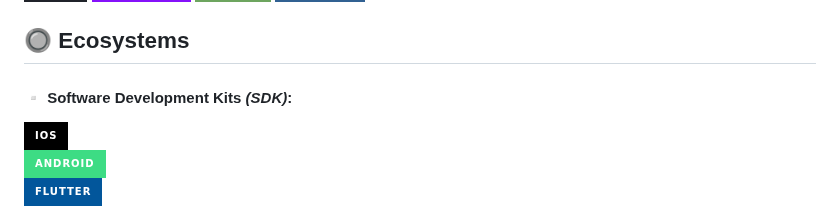
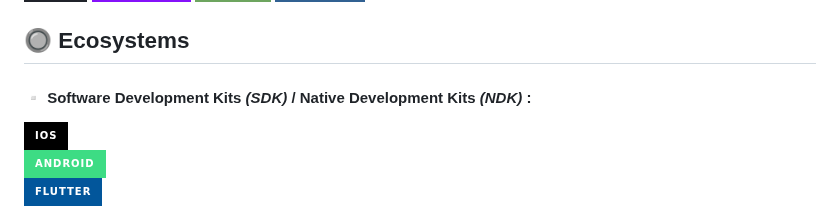
Before and after one commit to abrahamasalazar/abrahamasalazar, a Markdown page: README.md, the part around the change. Rendered like a GitHub page; badges without logos.

Commit message:
Update SDK section to include NDK

```diff
--- a/README.md
+++ b/README.md
@@ -34,7 +34,7 @@
 
 ## 🔘 Ecosystems
 
-#### ▫️ Software Development Kits *(SDK)*:
+#### ▫️ Software Development Kits *(SDK)* / Native Development Kits *(NDK)* :
   ![iOS](https://img.shields.io/badge/iOS-%23000000.svg?style=for-the-badge&logo=ios&logoColor=white)<br>
   ![Android](https://img.shields.io/badge/Android-%233DDC84.svg?style=for-the-badge&logo=android&logoColor=white)<br>
   ![Flutter](https://img.shields.io/badge/Flutter-%2302569B.svg?style=for-the-badge&logo=Flutter&logoColor=white)<br>
```
